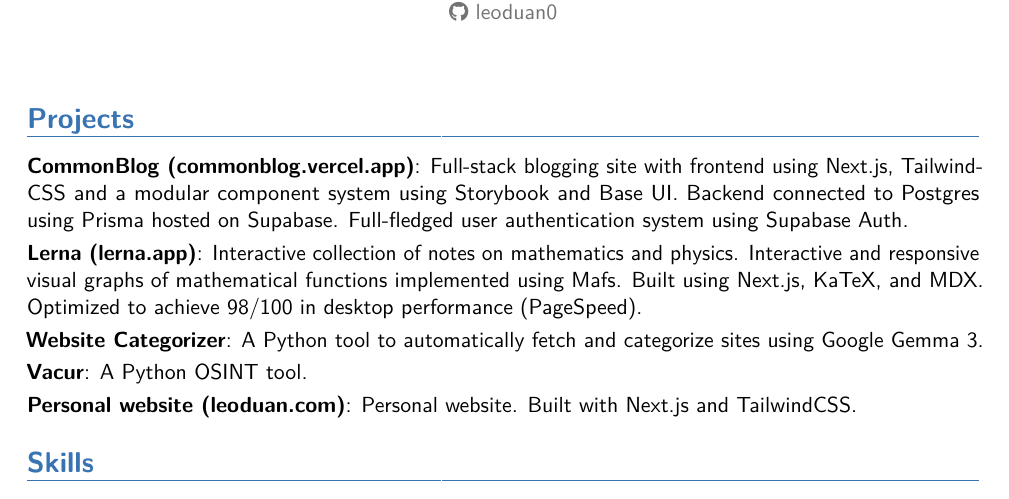
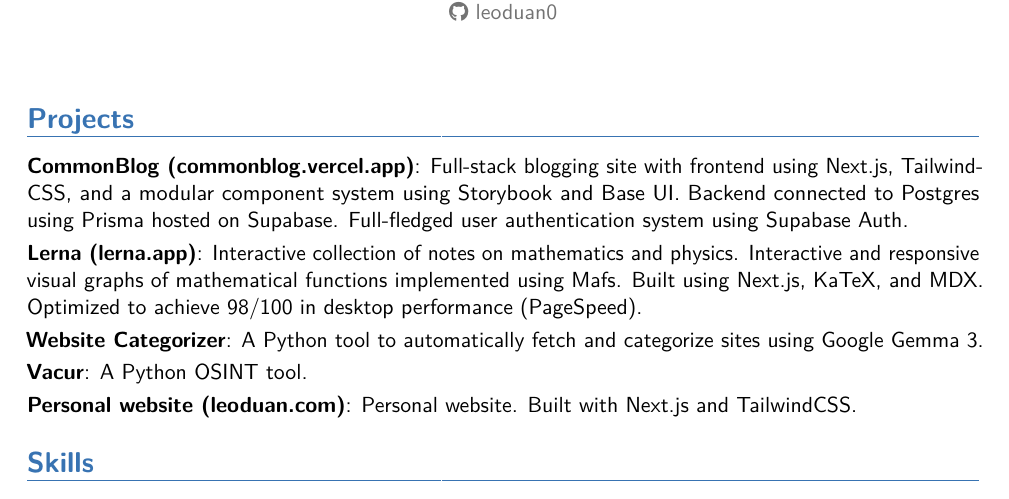
Before and after one commit to leoduan0/cv, a LaTeX CV (resume.tex, which reads sections/projects.tex): part of page 1 of 2, cut so that both start at the same text. Compiled offline with pdfLaTeX.

Commit message:
fix grammar mistake

```diff
--- a/sections/projects.tex
+++ b/sections/projects.tex
@@ -1,6 +1,6 @@
 \section{Projects}
 
-\cvitem{CommonBlog (\href{https://commonblog.vercel.app}{commonblog.vercel.app})}{Full-stack blogging site with frontend using Next.js, TailwindCSS and a modular component system using Storybook and Base UI. Backend connected to Postgres using Prisma hosted on Supabase. Full-fledged user authentication system using Supabase Auth.}
+\cvitem{CommonBlog (\href{https://commonblog.vercel.app}{commonblog.vercel.app})}{Full-stack blogging site with frontend using Next.js, TailwindCSS, and a modular component system using Storybook and Base UI. Backend connected to Postgres using Prisma hosted on Supabase. Full-fledged user authentication system using Supabase Auth.}
 \cvitem{Lerna (\href{https://lerna.app}{lerna.app})}{Interactive collection of notes on mathematics and physics. Interactive and responsive visual graphs of mathematical functions implemented using Mafs. Built using Next.js, KaTeX, and MDX. Optimized to achieve 98/100 in desktop performance (PageSpeed).}
 \cvitem{Website Categorizer}{A Python tool to automatically fetch and categorize sites using Google Gemma 3.}
 \cvitem{Vacur}{A Python OSINT tool.}
```
